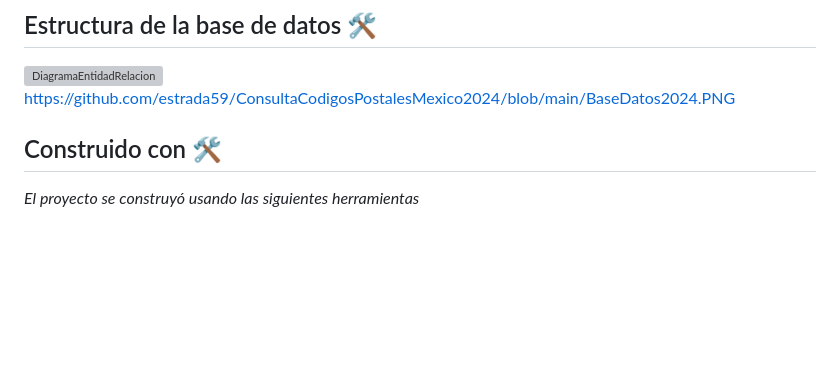
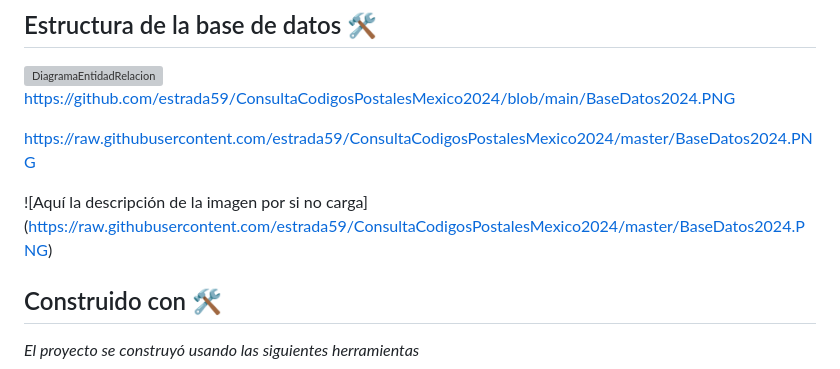
Before and after one commit to estrada59/ConsultaCodigosPostalesMexico2024, a Markdown page: README.md, the part around the change. Drawn GitHub-style; blank space fills up the shorter version; grey boxes are pictures that could not be loaded.

```diff
--- a/README.md
+++ b/README.md
@@ -55,6 +55,10 @@ test.sql
 ![DiagramaEntidadRelacion](https://user-images.githubusercontent.com/6250793/121298464-86bd7400-c8b9-11eb-8f10-05101a22f3db.png)
 https://github.com/estrada59/ConsultaCodigosPostalesMexico2024/blob/main/BaseDatos2024.PNG
 
+https://raw.githubusercontent.com/estrada59/ConsultaCodigosPostalesMexico2024/master/BaseDatos2024.PNG
+
+<span>![</span><span>Aquí la descripción de la imagen por si no carga</span><span>]</span><span>(</span><span>https://raw.githubusercontent.com/estrada59/ConsultaCodigosPostalesMexico2024/master/BaseDatos2024.PNG</span><span>)</span>
+
 
 ## Construido con 🛠️
 
```
